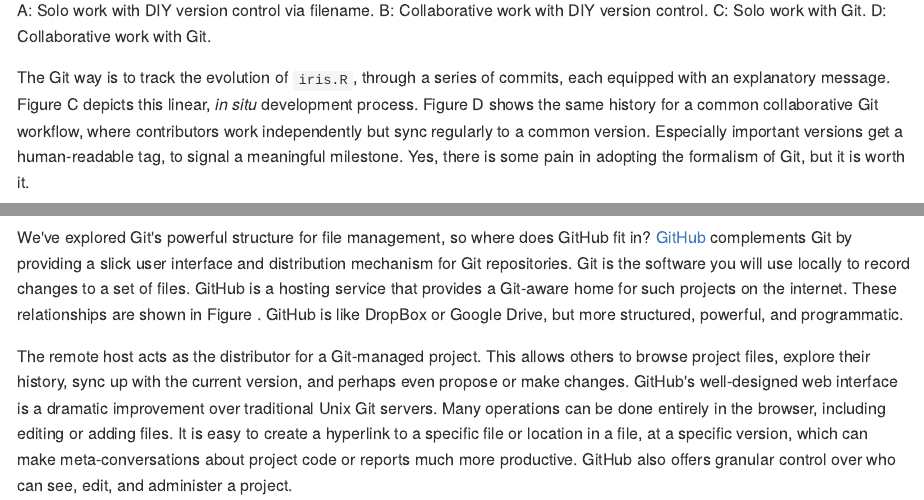
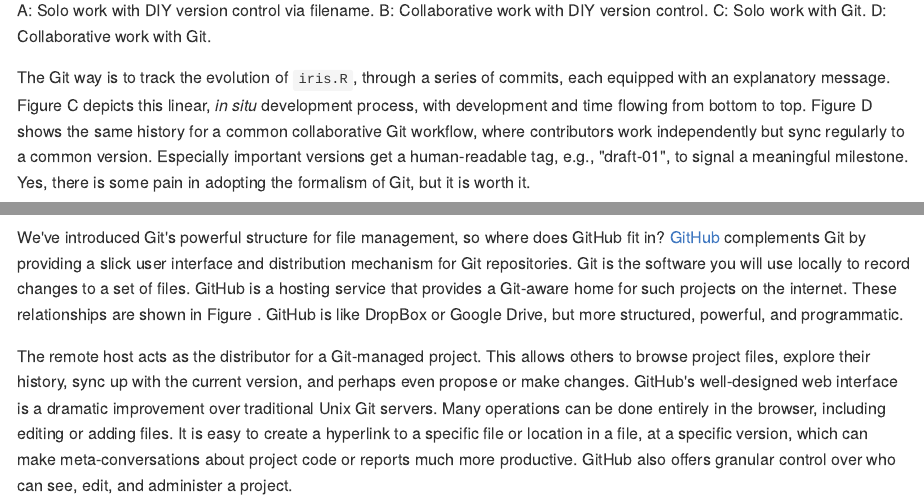
Before and after one commit to dsscollection/git-github-for-stats, an R Markdown document (README.Rmd): the page in a window 1100 px wide, from 2490 px down before the commit and from 2500 px down after it, so that both start at the same text, and a second part further down, joined at a grey line. The pictures show the output file README.md that the author committed with the source, drawn offline in the style of GitHub.

Commit message:
Clarify flow of time and development in first figure

````diff
--- a/README.Rmd
+++ b/README.Rmd
@@ -74,9 +74,7 @@ knitr::include_graphics("diy-vs-git-solo-vs-collab.png")
 ```
 
 The Git way is to track the evolution of `iris.R`, through a series of commits,
-each equipped with an explanatory message. Figure \ref{fig:diy-vs-git}C depicts this linear, *in situ* development process. Figure \ref{fig:diy-vs-git}D shows the same history for a common collaborative Git workflow, where contributors work independently but sync regularly to a common version. Especially important
-versions get a human-readable tag, to signal a meaningful milestone. Yes, there
-is some pain in adopting the formalism of Git, but it is worth it.
+each equipped with an explanatory message. Figure \ref{fig:diy-vs-git}C depicts this linear, *in situ* development process, with development and time flowing from bottom to top. Figure \ref{fig:diy-vs-git}D shows the same history for a common collaborative Git workflow, where contributors work independently but sync regularly to a common version. Especially important versions get a human-readable tag, e.g., "draft-01", to signal a meaningful milestone. Yes, there is some pain in adopting the formalism of Git, but it is worth it.
 
 ## Who should read this and what to expect
 
@@ -91,7 +89,7 @@ activation energy needed to get started.
 
 ## What is GitHub?
 
-We've explored Git's powerful structure for file management, so where does GitHub fit in? [GitHub](https://github.com) complements Git by providing a slick user interface and distribution mechanism for Git repositories. Git is the software you will use locally to record changes to a set of files. GitHub is a hosting service that provides a Git-aware home for such projects on the internet. These relationships are shown in Figure \ref{fig:yours-theirs-github}. GitHub is like DropBox or Google Drive, but more structured, powerful, and programmatic.
+We've introduced Git's powerful structure for file management, so where does GitHub fit in? [GitHub](https://github.com) complements Git by providing a slick user interface and distribution mechanism for Git repositories. Git is the software you will use locally to record changes to a set of files. GitHub is a hosting service that provides a Git-aware home for such projects on the internet. These relationships are shown in Figure \ref{fig:yours-theirs-github}. GitHub is like DropBox or Google Drive, but more structured, powerful, and programmatic.
 
 The remote host acts as the distributor for a Git-managed project. This allows
 others to browse project files, explore their history, sync up with the current version, and perhaps even propose or make changes. GitHub's well-designed web interface is a dramatic improvement over traditional Unix Git servers. Many operations can be done entirely in the browser, including editing or adding files. It is easy to create a hyperlink to a specific file or location in a file, at a specific version, which can make meta-conversations about project code or reports much more productive. GitHub also offers granular control over who can see, edit, and administer a project.
````
Also changed, not shown: README.md, README.pdf, README.tex, diy-vs-git-solo-vs-collab.png, 1 other file.
